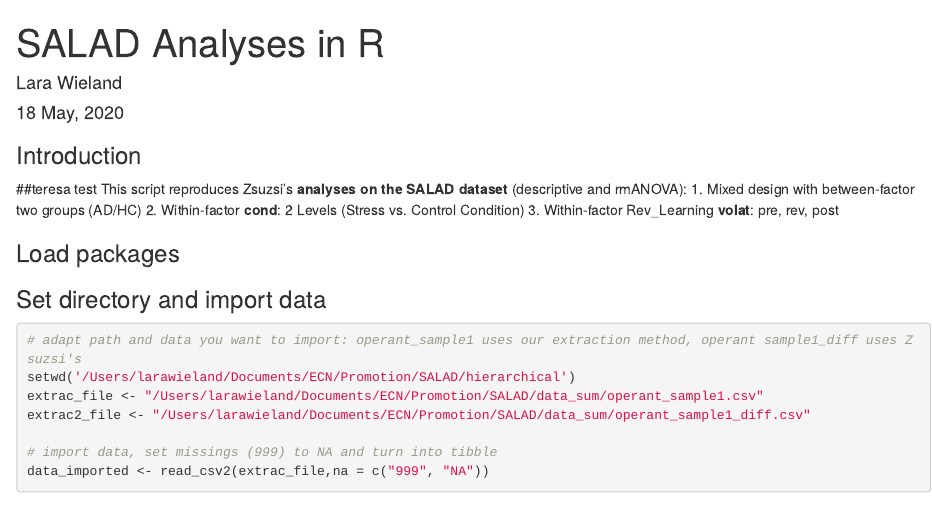
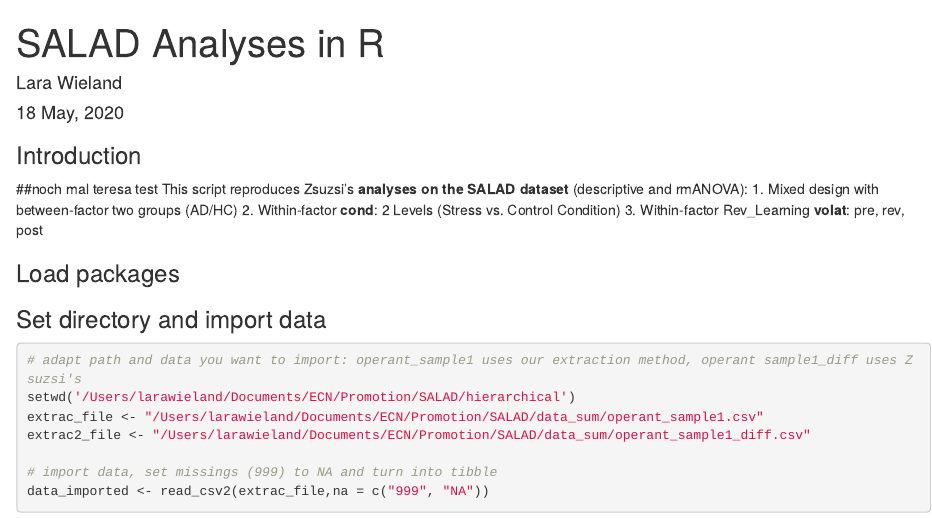
Before and after one commit to agschlagenhauf/SALAD, an R Markdown document (SALAD_rmarkdown_050420.Rmd): the page in a window 1100 px wide, from its top. Rendered offline with R 4.5, knitr and Pandoc, with nearby package versions; some code elsewhere in the file could not run offline.

Commit message:
noch mal test

```diff
--- a/SALAD_rmarkdown_050420.Rmd
+++ b/SALAD_rmarkdown_050420.Rmd
@@ -11,7 +11,7 @@ fig_caption: yes
 ---
 
 ### Introduction
-##teresa test
+##noch mal teresa test
 This script reproduces Zsuzsi's **analyses on the SALAD dataset** (descriptive and rmANOVA):
 1. Mixed design with between-factor two groups (AD/HC)
 2. Within-factor **cond**: 2 Levels (Stress vs. Control Condition)
```
